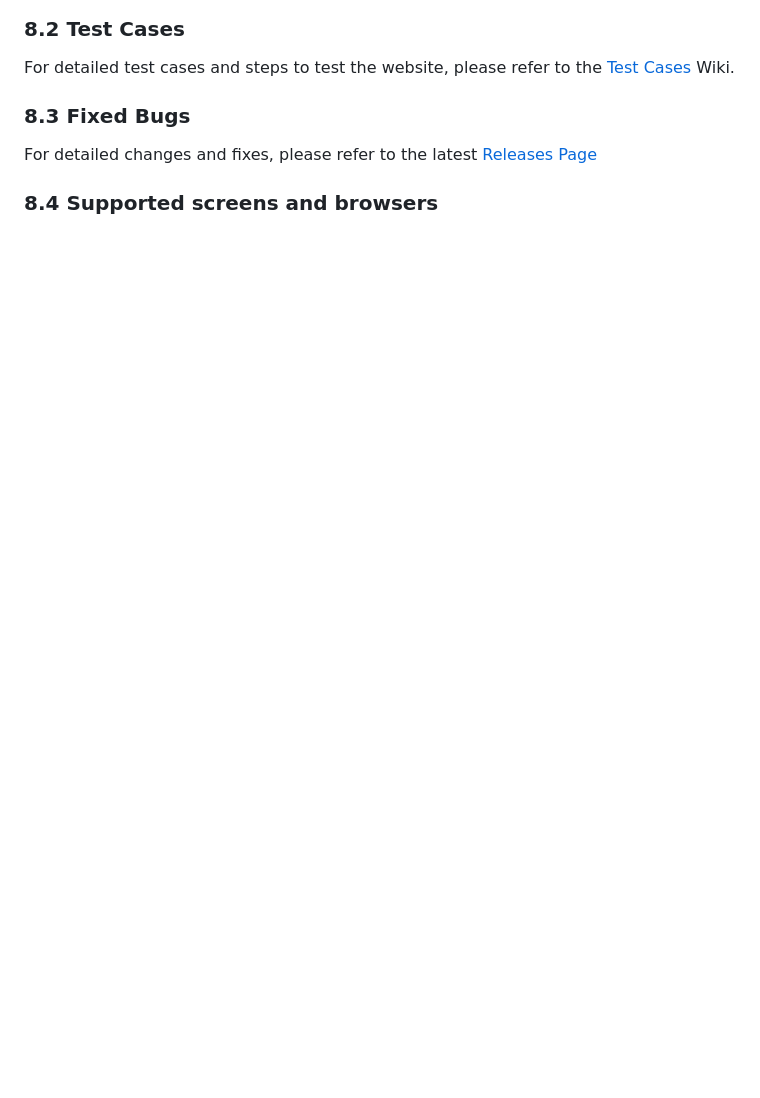
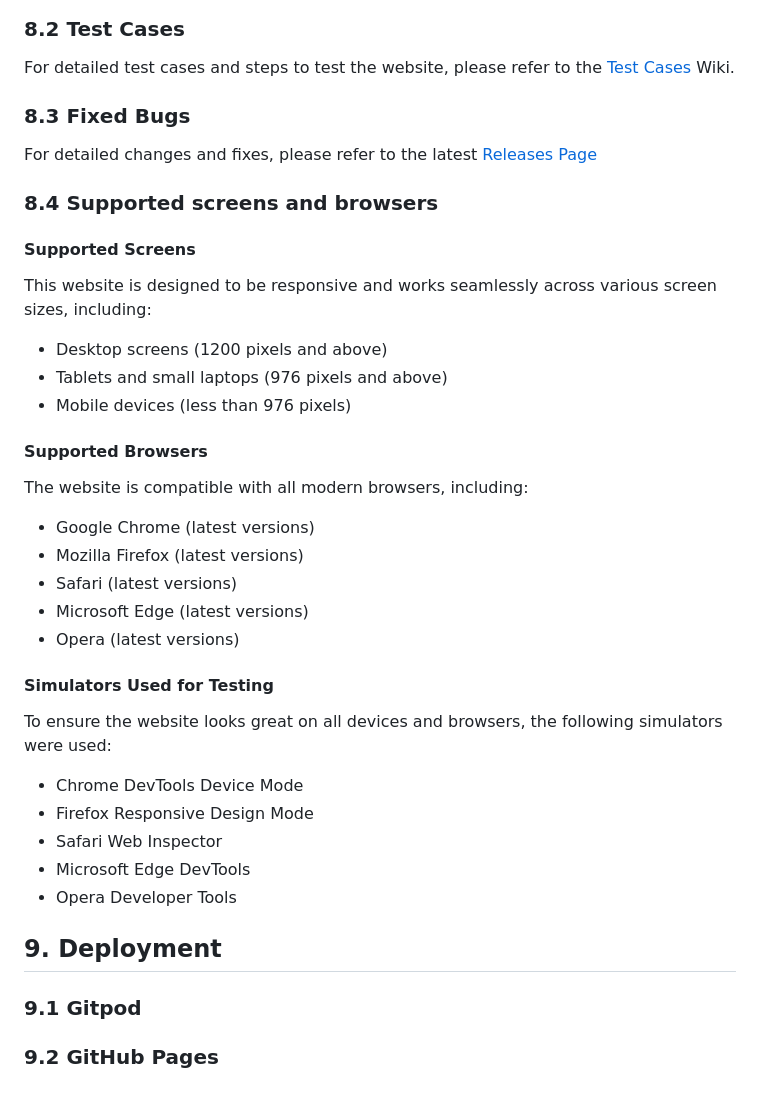
Before and after one commit to Bonzay993/Website-NetNest, a Markdown page: README.md, the part around the change. GitHub-like rendering; blank space fills up the shorter version.

```diff
--- a/README.md
+++ b/README.md
@@ -85,3 +85,30 @@ For detailed test cases and steps to test the website, please refer to the [Test
 For detailed changes and fixes, please refer to the latest [Releases Page](https://github.com/Bonzay993/Website-NetNest/releases)
 
 ### 8.4 Supported screens and browsers
+#### Supported Screens
+This website is designed to be responsive and works seamlessly across various screen sizes, including:
+- Desktop screens (1200 pixels and above)
+- Tablets and small laptops (976 pixels and above)
+- Mobile devices (less than 976 pixels)
+
+#### Supported Browsers
+The website is compatible with all modern browsers, including:
+- Google Chrome (latest versions)
+- Mozilla Firefox (latest versions)
+- Safari (latest versions)
+- Microsoft Edge (latest versions)
+- Opera (latest versions)
+
+#### Simulators Used for Testing
+To ensure the website looks great on all devices and browsers, the following simulators were used:
+- Chrome DevTools Device Mode
+- Firefox Responsive Design Mode
+- Safari Web Inspector
+- Microsoft Edge DevTools
+- Opera Developer Tools
+
+## 9. Deployment
+
+### 9.1 Gitpod
+
+### 9.2 GitHub Pages
```
